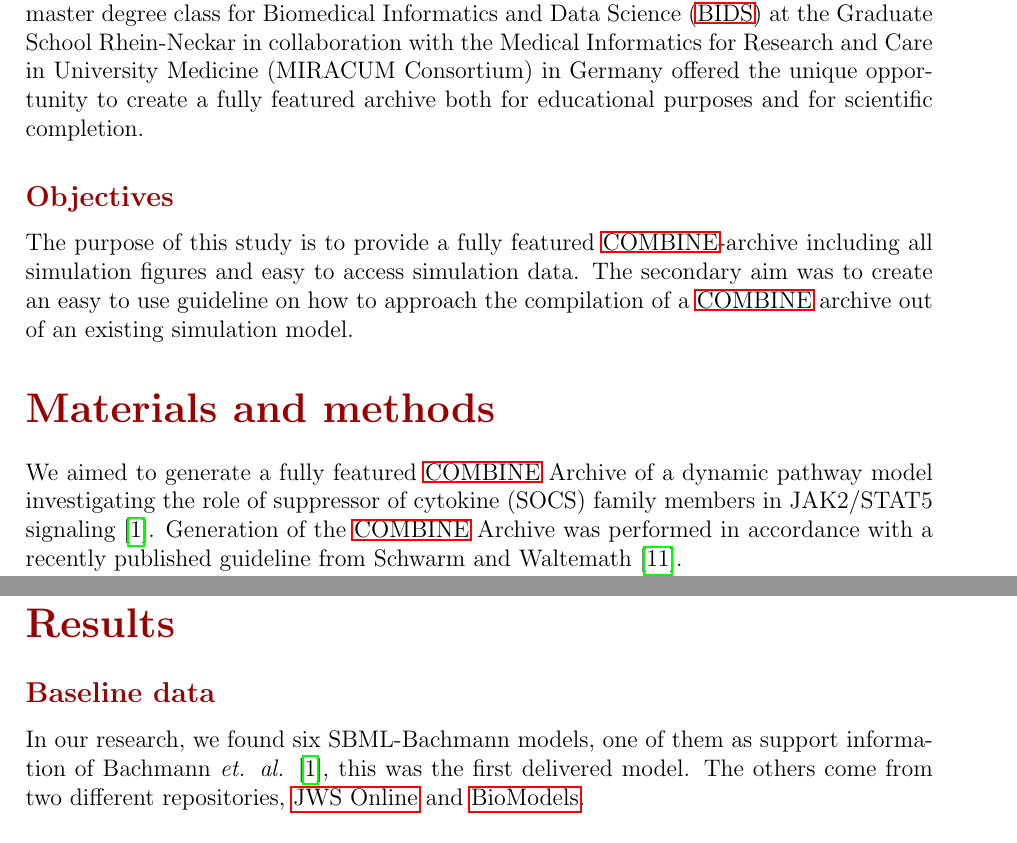
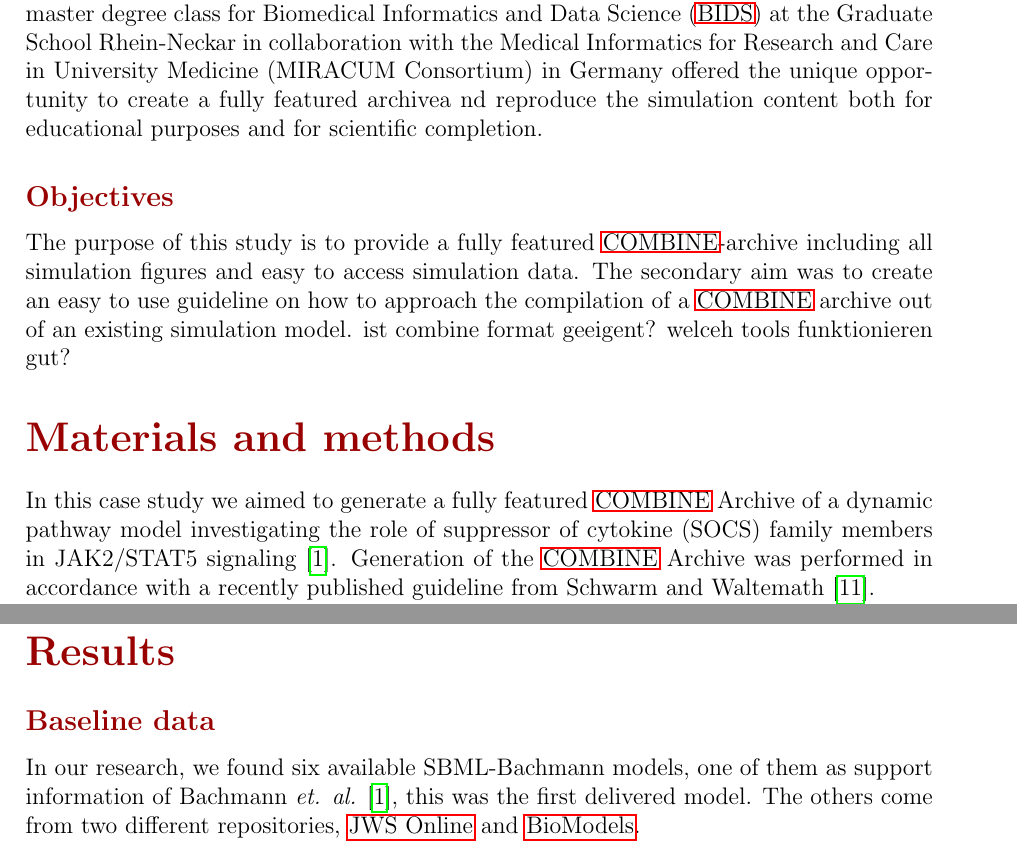
Before and after one commit to ahodelin/ScienceWork, a LaTeX paper (main.tex, which reads 1introduction.tex, 2methods.tex, 3results.tex): two parts of pages 2 and 4 of 7, joined at a grey line, cut so that both start at the same text. Compiled offline with pdfLaTeX.

Commit message:
study type in mehtods

```diff
--- a/1introduction.tex
+++ b/1introduction.tex
@@ -8,10 +8,10 @@ On the other side, GitHub has been used as an essential common platform for mana
 
 
 \subsection*{Rationale for this study}
-Given the background of an only partially archived  systems biology simulation model the master degree class for \ac{bids} at the Graduate School Rhein-Neckar  in  collaboration  with  the  Medical  Informatics  for  Research  and  Care  in  University Medicine (MIRACUM Consortium) in Germany offered the unique opportunity to create a fully featured archive both for educational purposes and for scientific completion.
+Given the background of an only partially archived  systems biology simulation model the master degree class for \ac{bids} at the Graduate School Rhein-Neckar  in  collaboration  with  the  Medical  Informatics  for  Research  and  Care  in  University Medicine (MIRACUM Consortium) in Germany offered the unique opportunity to create a fully featured archivea nd reproduce the simulation content both for educational purposes and for scientific completion.
 
 \subsection*{Objectives}
-The purpose of this study is to provide a fully featured \acs{combine}-archive including all simulation figures and easy to access simulation data. The secondary aim was to create an easy to use guideline on how to approach the compilation of a \acs{combine} archive out of an existing simulation model.
+The purpose of this study is to provide a fully featured \acs{combine}-archive including all simulation figures and easy to access simulation data. The secondary aim was to create an easy to use guideline on how to approach the compilation of a \acs{combine} archive out of an existing simulation model. ist combine format geeigent? welceh tools funktionieren gut?
 
 %Sami und Felix machen Ergebnisse\\
 %Oliver und Abel machen Methoden
--- a/2methods.tex
+++ b/2methods.tex
@@ -1,6 +1,6 @@
 \section*{Materials and methods} \label{matmet}
 
-We aimed to generate a fully featured \ac{combine} Archive of a dynamic pathway model investigating the role of suppressor of cytokine (SOCS) family members in JAK2/STAT5 signaling \cite{bachmannmodel}. Generation of the \ac{combine} Archive was performed in accordance with a recently published guideline from Schwarm and Waltemath \cite{combine}.
+In this case study we aimed to generate a fully featured \ac{combine} Archive of a dynamic pathway model investigating the role of suppressor of cytokine (SOCS) family members in JAK2/STAT5 signaling \cite{bachmannmodel}. Generation of the \ac{combine} Archive was performed in accordance with a recently published guideline from Schwarm and Waltemath \cite{combine}.
 
 The purpose of this project was divided into four groups. The tasks of each of them were the management of a documentation platform, review of exiting materials, comparison of provided models, graphical representation, and supply of a model script.
 
--- a/3results.tex
+++ b/3results.tex
@@ -1,6 +1,6 @@
 \section*{Results} \label{resuslt}
 \subsection*{Baseline data}
-In our research, we found six SBML-Bachmann models, one of them as support information of Bachmann \textit{et. al.} \cite{bachmannmodel}, this was the first delivered model. The others come from two different repositories, \hyperlink{https://www.systemsmedicine.net/posts/jws-online-biological-systems-modelling}{JWS Online} and \hyperlink{https://www.ebi.ac.uk/biomodels/}{BioModels}.
+In our research, we found six available SBML-Bachmann models, one of them as support information of Bachmann \textit{et. al.} \cite{bachmannmodel}, this was the first delivered model. The others come from two different repositories, \hyperlink{https://www.systemsmedicine.net/posts/jws-online-biological-systems-modelling}{JWS Online} and \hyperlink{https://www.ebi.ac.uk/biomodels/}{BioModels}.
 
 We found three models on the repository of BioModels. The first, \textsf{BIOMD0000000347\_url.xml}, was submitted on 22nd July 2011 and modified on 31st January 2012. Together with this model were other files in different formats. Most of them were generated by tools to simulate, visualize, validate and document the model, one of them is another SBML model, \textsf{BIOMD0000000347\_urn.xml}. The third and newest, Bachmann2011.xml, was posted on 14th November 2019. This one hat other complementary files for the simulation of this model. The models in JWS Online do not have any date of building or update, so we do not know when these were built. The first model in JWS online, bachmann.xml, is from \textit{Mus musculus} and represents the STAT's pathway in a cell simulation \textit{in silico}. The second model, \textsf{bachmann2.xml}, was obtained from the BioModels database (BioModels ID: BIOMD0000000347).
 
```
